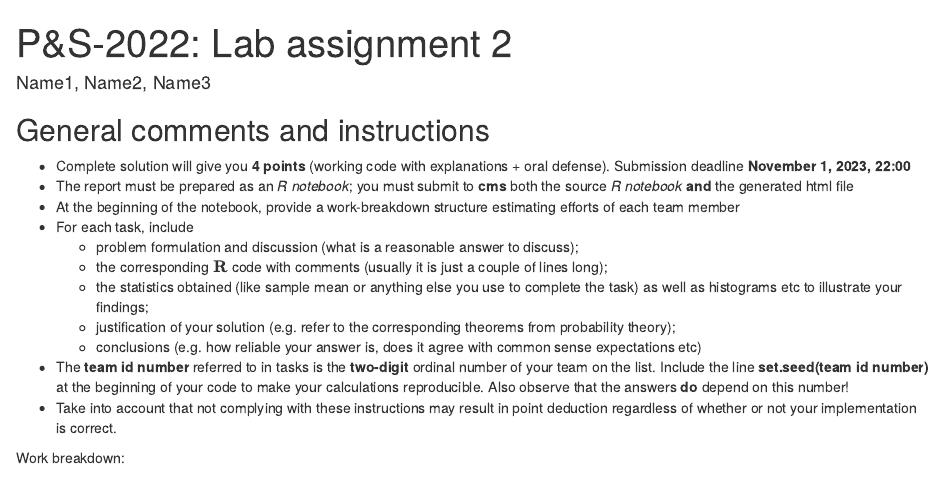
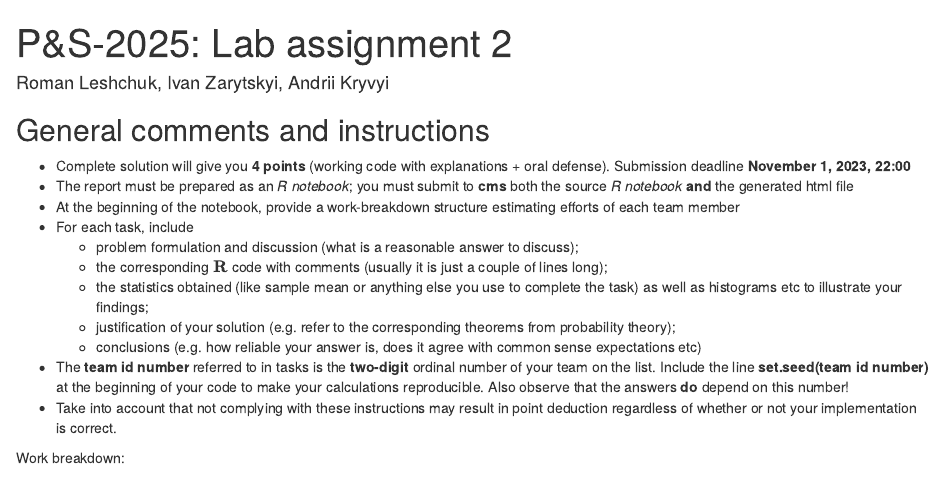
Before and after one commit to ivan-in-a-nutshell/PAndS_lab2, an R Markdown document (Lab2-2024-Name1-Name2-Name3.Rmd): the page in a window 1100 px wide, from its top. The pictures show the output file Lab2-2024-Name1-Name2-Name3.html that the author committed with the source, opened offline.

Commit message:
Fix header

```diff
--- a/Lab2-2024-Name1-Name2-Name3.Rmd
+++ b/Lab2-2024-Name1-Name2-Name3.Rmd
@@ -1,6 +1,6 @@
 ---
-title: 'P&S-2022: Lab assignment 2'
-author: "Name1, Name2, Name3"
+title: 'P&S-2025: Lab assignment 2'
+author: "Roman Leshchuk, Ivan Zarytskyi, Andrii Kryvyi"
 output:
   html_document:
     df_print: paged
```
Also changed, not shown: Lab2-2024-Name1-Name2-Name3.html.
